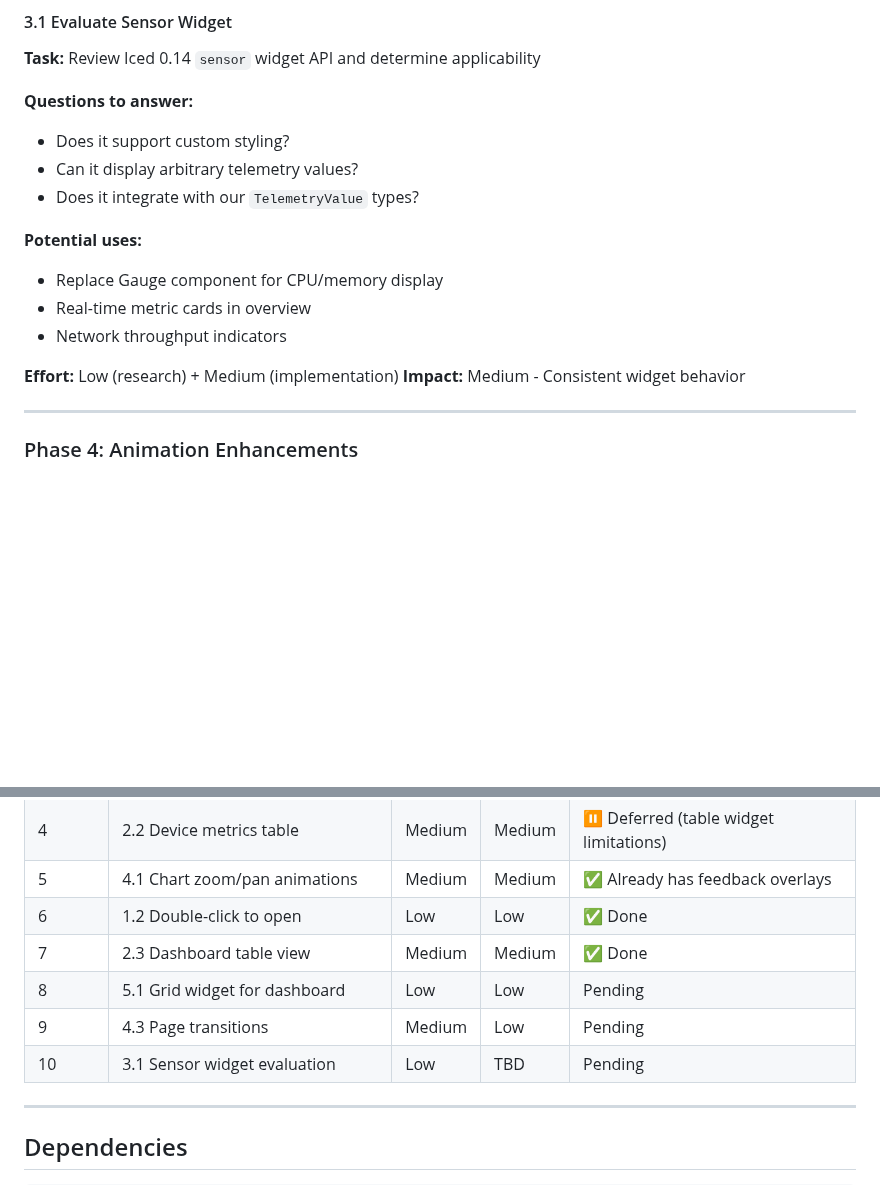
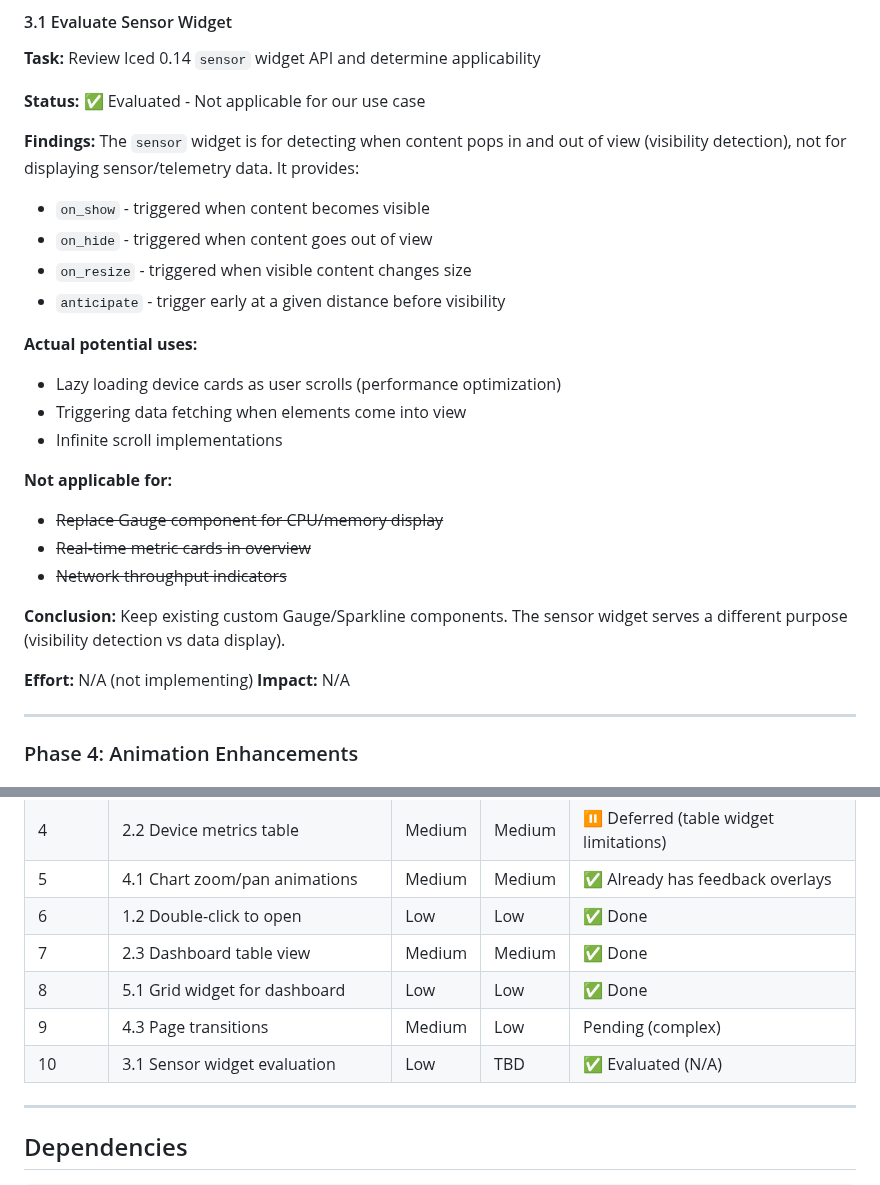
Before and after one commit to p13marc/zensight, a Markdown page: docs/ICED_014_IMPROVEMENTS.md, 2 parts joined by grey strips. Drawn GitHub-style; blank space fills up the shorter version.

Commit message:
docs: update sensor widget evaluation findings
The sensor widget is for visibility detection (on_show/on_hide),
not for displaying telemetry data. Keep existing Gauge/Sparkline
components which are purpose-built for our use case.

```diff
--- a/docs/ICED_014_IMPROVEMENTS.md
+++ b/docs/ICED_014_IMPROVEMENTS.md
@@ -183,18 +183,29 @@ mouse_area(device_card)
 
 **Task:** Review Iced 0.14 `sensor` widget API and determine applicability
 
-**Questions to answer:**
-- Does it support custom styling?
-- Can it display arbitrary telemetry values?
-- Does it integrate with our `TelemetryValue` types?
+**Status:** ✅ Evaluated - Not applicable for our use case
 
-**Potential uses:**
-- Replace Gauge component for CPU/memory display
-- Real-time metric cards in overview
-- Network throughput indicators
+**Findings:**
+The `sensor` widget is for detecting when content pops in and out of view (visibility detection), not for displaying sensor/telemetry data. It provides:
+- `on_show` - triggered when content becomes visible
+- `on_hide` - triggered when content goes out of view
+- `on_resize` - triggered when visible content changes size
+- `anticipate` - trigger early at a given distance before visibility
 
-**Effort:** Low (research) + Medium (implementation)
-**Impact:** Medium - Consistent widget behavior
+**Actual potential uses:**
+- Lazy loading device cards as user scrolls (performance optimization)
+- Triggering data fetching when elements come into view
+- Infinite scroll implementations
+
+**Not applicable for:**
+- ~~Replace Gauge component for CPU/memory display~~
+- ~~Real-time metric cards in overview~~
+- ~~Network throughput indicators~~
+
+**Conclusion:** Keep existing custom Gauge/Sparkline components. The sensor widget serves a different purpose (visibility detection vs data display).
+
+**Effort:** N/A (not implementing)
+**Impact:** N/A
 
 ---
 
@@ -329,9 +340,9 @@ node.position.set_target(calculated_position);
 | 5 | 4.1 Chart zoom/pan animations | Medium | Medium | ✅ Already has feedback overlays |
 | 6 | 1.2 Double-click to open | Low | Low | ✅ Done |
 | 7 | 2.3 Dashboard table view | Medium | Medium | ✅ Done |
-| 8 | 5.1 Grid widget for dashboard | Low | Low | Pending |
-| 9 | 4.3 Page transitions | Medium | Low | Pending |
-| 10 | 3.1 Sensor widget evaluation | Low | TBD | Pending |
+| 8 | 5.1 Grid widget for dashboard | Low | Low | ✅ Done |
+| 9 | 4.3 Page transitions | Medium | Low | Pending (complex) |
+| 10 | 3.1 Sensor widget evaluation | Low | TBD | ✅ Evaluated (N/A) |
 
 ---
 
```
